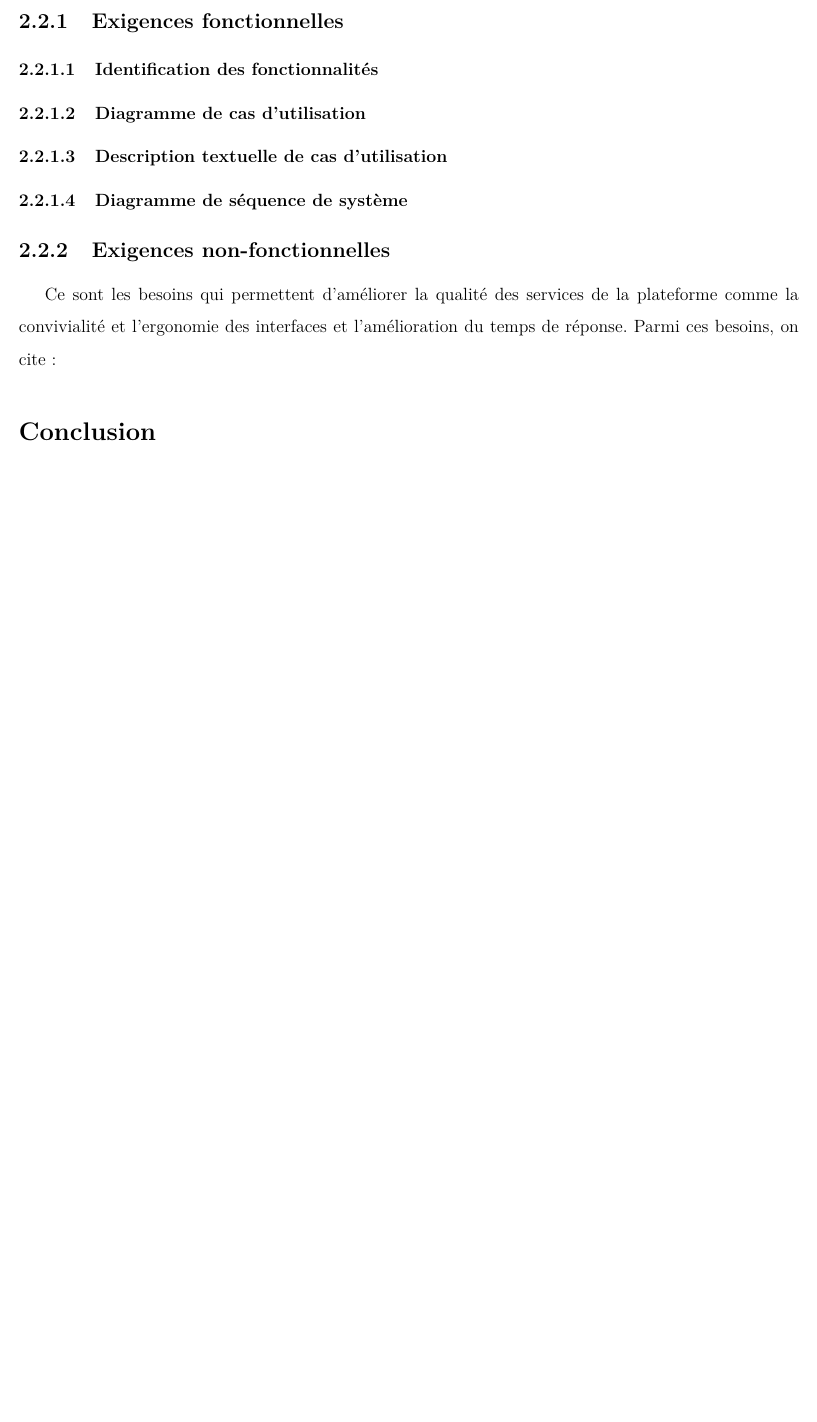
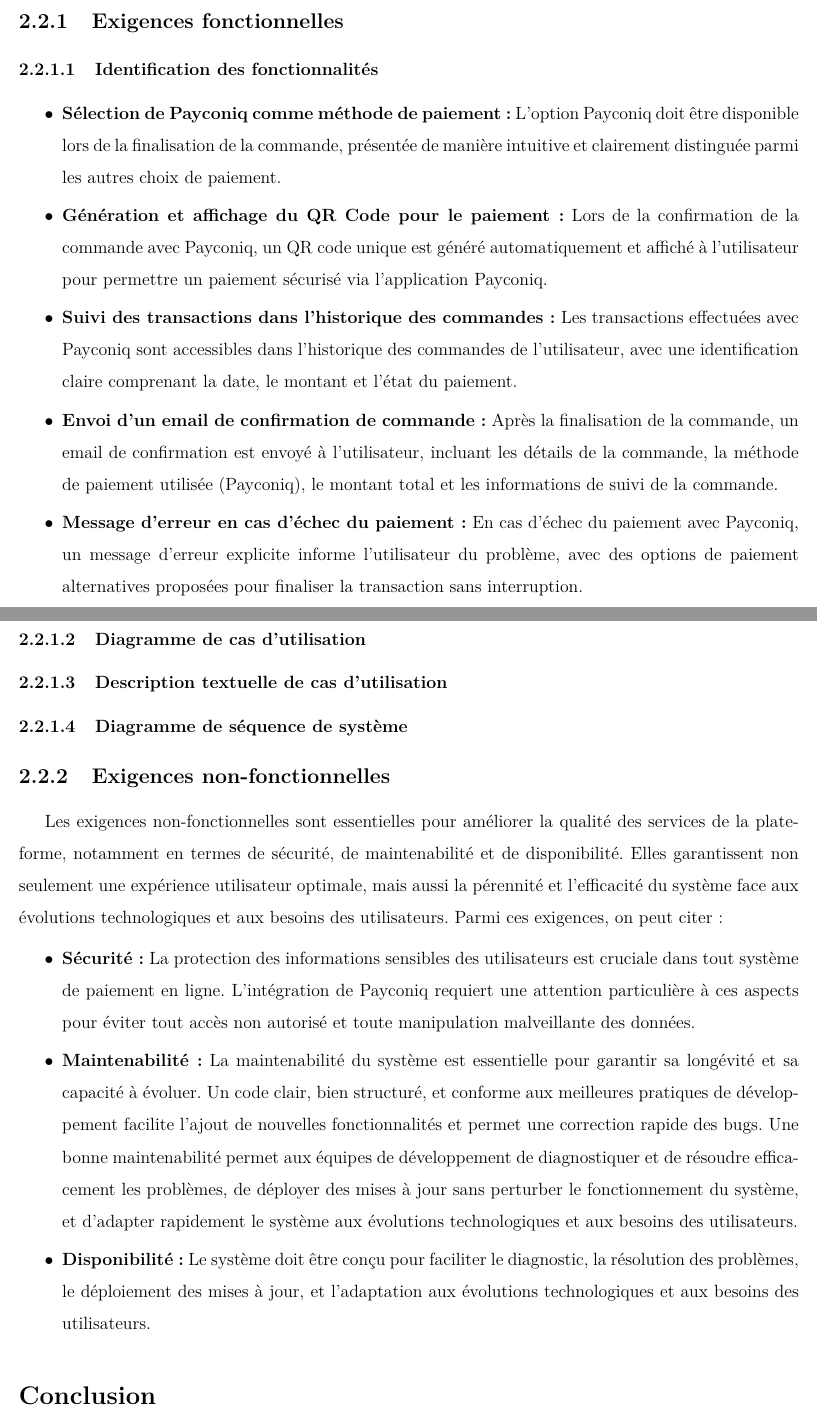
Before and after one commit to abirhsaini/repportFatima, a LaTeX thesis (main.tex, which reads Chapitres/Chapitre2.tex): part of page 32 of 38 before the commit and two parts of pages 32 and 33 of 39 after it, the two joined at a grey line, cut so that both start at the same text, the shorter picture padded with empty space. Compiled offline with pdfLaTeX.

Commit message:
chapter2

```diff
--- a/Chapitres/Chapitre2.tex
+++ b/Chapitres/Chapitre2.tex
@@ -53,13 +53,19 @@
     \item \textbf{Suivi :} Fluent assure la gestion des statuts de commande et informe Hybris pour la mise à jour du client.
 \end{enumerate}
 \section{Etude fonctionnelle et non fonctionnelle}
-
 Dans le cadre de l'intégration de Payconiq à la plateforme e-commerce du client, il est essentiel de définir clairement les besoins fonctionnels et non fonctionnels du projet.
 Cette étude permettra d'identifier les exigences spécifiques liées à cette intégration, assurant ainsi une mise en œuvre réussie et une expérience utilisateur optimale.
+
 \subsection{Exigences fonctionnelles}
 
 \subsubsection{Identification des fonctionnalités}
-
+\begin{itemize}
+    \item [$\bullet$]\textbf{Sélection de Payconiq comme méthode de paiement :} L'option Payconiq doit être disponible lors de la finalisation de la commande, présentée de manière intuitive et clairement distinguée parmi les autres choix de paiement.
+    \item [$\bullet$]\textbf{Génération et affichage du QR Code pour le paiement :} Lors de la confirmation de la commande avec Payconiq, un QR code unique est généré automatiquement et affiché à l'utilisateur pour permettre un paiement sécurisé via l'application Payconiq.
+    \item [$\bullet$]\textbf{Suivi des transactions dans l'historique des commandes :} Les transactions effectuées avec Payconiq sont accessibles dans l'historique des commandes de l'utilisateur, avec une identification claire comprenant la date, le montant et l'état du paiement.
+    \item [$\bullet$]\textbf{Envoi d'un email de confirmation de commande :} Après la finalisation de la commande, un email de confirmation est envoyé à l'utilisateur, incluant les détails de la commande, la méthode de paiement utilisée (Payconiq), le montant total et les informations de suivi de la commande.
+    \item [$\bullet$]\textbf{Message d'erreur en cas d'échec du paiement :} En cas d'échec du paiement avec Payconiq, un message d'erreur explicite informe l'utilisateur du problème, avec des options de paiement alternatives proposées pour finaliser la transaction sans interruption.
+\end{itemize}
 
 \subsubsection{Diagramme de cas d’utilisation}
 
@@ -71,8 +77,14 @@
 
 \subsection{Exigences non-fonctionnelles}
 
+Les exigences non-fonctionnelles sont essentielles pour améliorer la qualité des services de la plateforme, notamment en termes de sécurité, de maintenabilité et de disponibilité. Elles garantissent non seulement une expérience utilisateur optimale, mais aussi la pérennité et l'efficacité du système face aux évolutions technologiques et aux besoins des utilisateurs. Parmi ces exigences, on peut citer :
 
-Ce sont les besoins qui permettent d’améliorer la qualité des services de la plateforme comme la convivialité et l’ergonomie des interfaces et l’amélioration du temps de réponse. Parmi ces besoins, on cite :
+\begin{itemize}
+    \item [$\bullet$]\textbf{Sécurité :} La protection des informations sensibles des utilisateurs est cruciale dans tout système de paiement en ligne. L'intégration de Payconiq requiert une attention particulière à ces aspects pour éviter tout accès non autorisé et toute manipulation malveillante des données.
+    \item [$\bullet$]\textbf{Maintenabilité :} La maintenabilité du système est essentielle pour garantir sa longévité et sa capacité à évoluer. Un code clair, bien structuré, et conforme aux meilleures pratiques de développement facilite l'ajout de nouvelles fonctionnalités et permet une correction rapide des bugs. Une bonne maintenabilité permet aux équipes de développement de diagnostiquer et de résoudre efficacement les problèmes, de déployer des mises à jour sans perturber le fonctionnement du système, et d'adapter rapidement le système aux évolutions technologiques et aux besoins des utilisateurs.
+    \item [$\bullet$]\textbf{Disponibilité :} Le système doit être conçu pour faciliter le diagnostic, la résolution des problèmes, le déploiement des mises à jour, et l’adaptation aux évolutions technologiques et aux besoins des utilisateurs.
+\end{itemize}
+
 
 \section*{Conclusion}
 La phase d'analyse de l'existant et de spécification des besoins est cruciale pour le succès de notre projet. Nous avons abordé cette phase en examinant l'architecture actuelle, en identifiant les acteurs clés et les cas d'utilisation spécifiques au marché belge. Ensuite nous avons entamé l'analyse des besoins fonctionnels et non fonctionnels. Dans les chapitres suivants, nous aborderons la conception détaillée du projet d'intégration.
```
Also changed, not shown: 5 other files.
